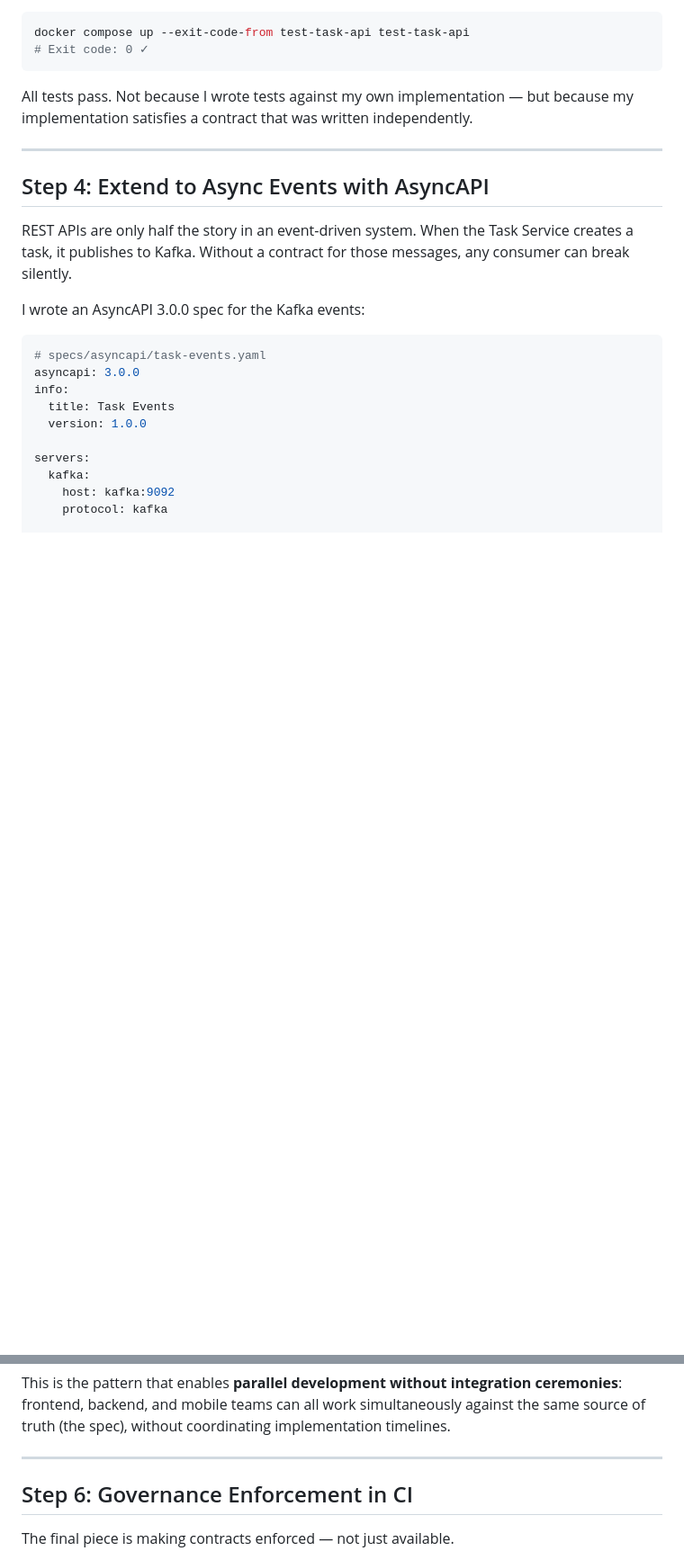
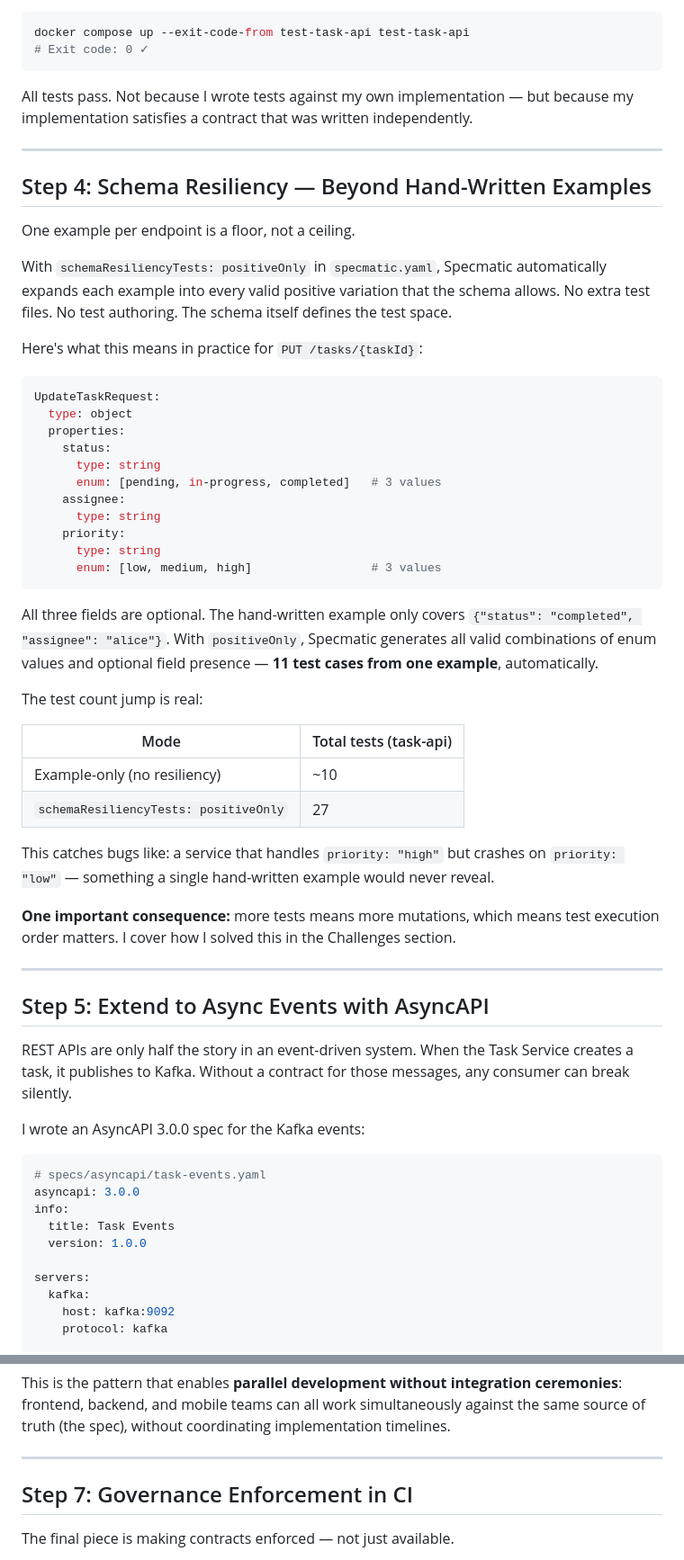
Before and after one commit to kanugurajesh/Spectamic-Taskflow, a Markdown page: BLOG.md, 2 parts joined by grey strips. Shown at 90% size. Rendered like a GitHub page; blank space fills up the shorter version.

````diff
--- a/BLOG.md
+++ b/BLOG.md
@@ -254,7 +282,44 @@ All tests pass. Not because I wrote tests against my own implementation — but
 
 ---
 
-## Step 4: Extend to Async Events with AsyncAPI
+## Step 4: Schema Resiliency — Beyond Hand-Written Examples
+
+One example per endpoint is a floor, not a ceiling.
+
+With `schemaResiliencyTests: positiveOnly` in `specmatic.yaml`, Specmatic automatically expands each example into every valid positive variation that the schema allows. No extra test files. No test authoring. The schema itself defines the test space.
+
+Here's what this means in practice for `PUT /tasks/{taskId}`:
+
+```yaml
+UpdateTaskRequest:
+  type: object
+  properties:
+    status:
+      type: string
+      enum: [pending, in-progress, completed]   # 3 values
+    assignee:
+      type: string
+    priority:
+      type: string
+      enum: [low, medium, high]                 # 3 values
+```
+
+All three fields are optional. The hand-written example only covers `{"status": "completed", "assignee": "alice"}`. With `positiveOnly`, Specmatic generates all valid combinations of enum values and optional field presence — **11 test cases from one example**, automatically.
+
+The test count jump is real:
+
+| Mode | Total tests (task-api) |
+|------|----------------------|
+| Example-only (no resiliency) | ~10 |
+| `schemaResiliencyTests: positiveOnly` | 27 |
+
+This catches bugs like: a service that handles `priority: "high"` but crashes on `priority: "low"` — something a single hand-written example would never reveal.
+
+**One important consequence:** more tests means more mutations, which means test execution order matters. I cover how I solved this in the Challenges section.
+
+---
+
+## Step 5: Extend to Async Events with AsyncAPI
 
 REST APIs are only half the story in an event-driven system. When the Task Service creates a task, it publishes to Kafka. Without a contract for those messages, any consumer can break silently.
 
@@ -335,7 +400,7 @@ This is the pattern that enables **parallel development without integration cere
 
 ---
 
-## Step 6: Governance Enforcement in CI
+## Step 7: Governance Enforcement in CI
 
 The final piece is making contracts enforced — not just available.
 
````
Also changed, not shown: other parts of BLOG.md (+93 -24 lines).
